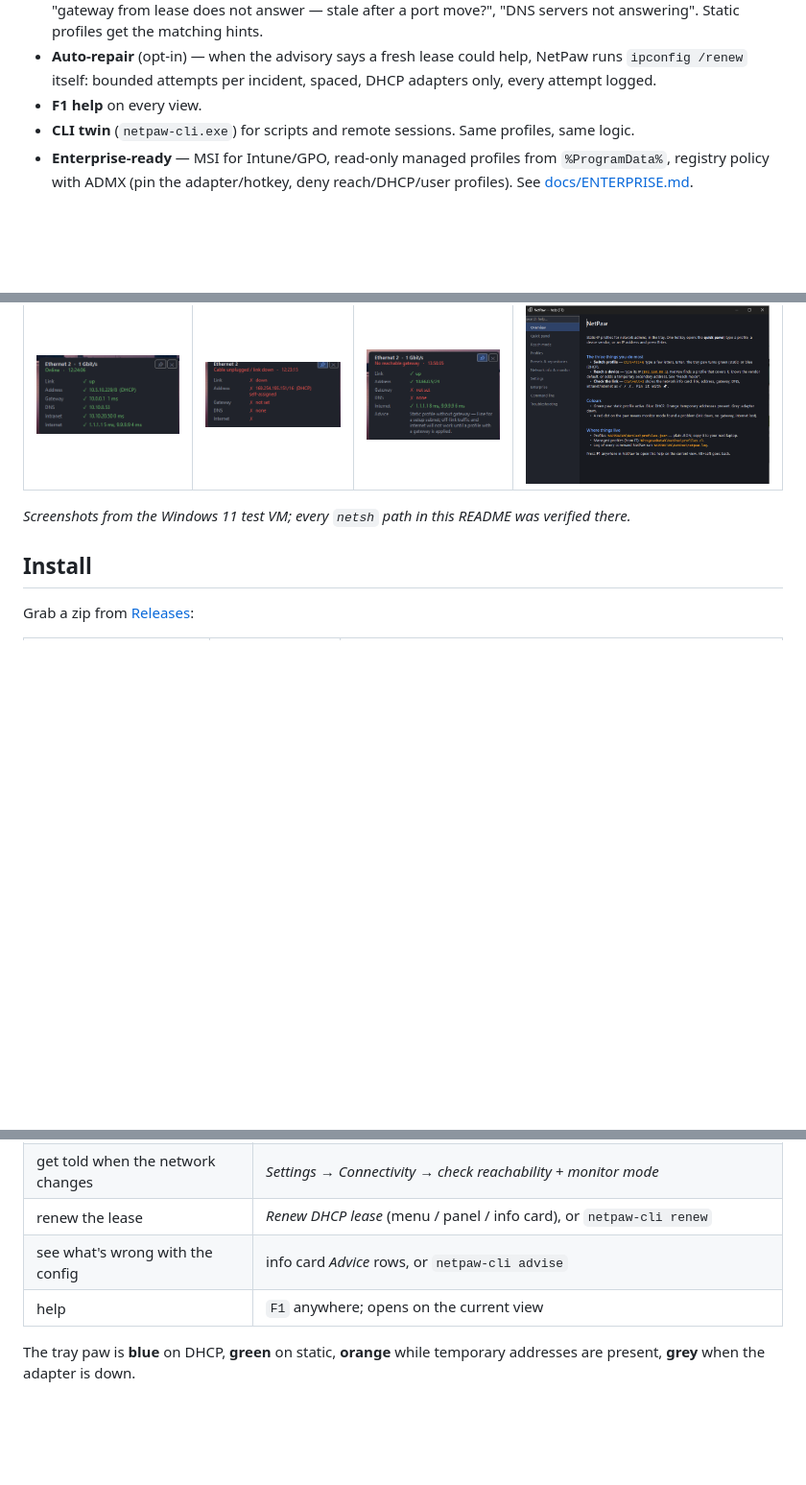
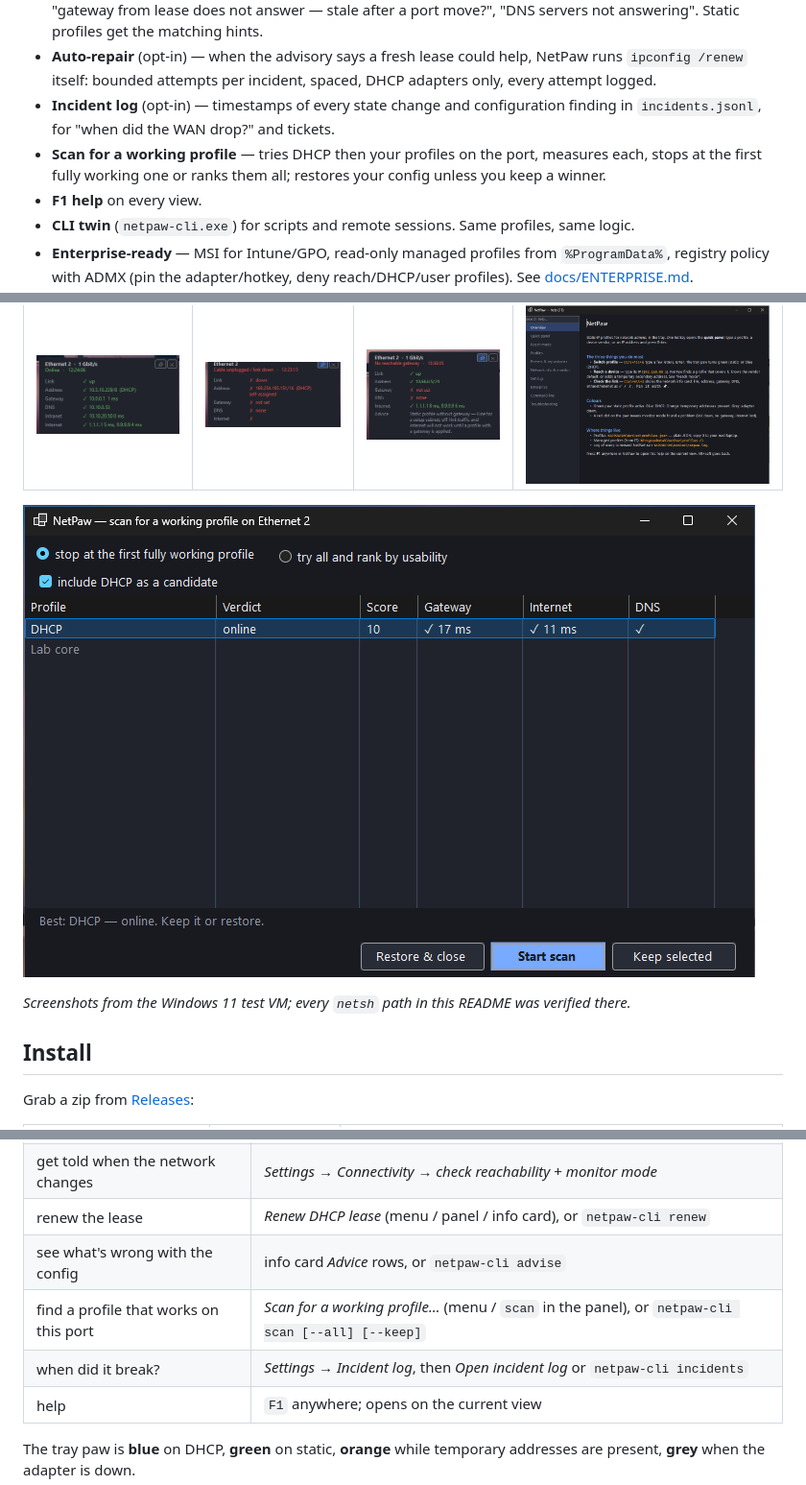
Before and after one commit to smol-kitten/netpaw, a Markdown page: README.md, 3 parts joined by grey strips. Shown at 96% size. GitHub-like rendering; pictures changed too: docs/scan.png (added); blank space fills up the shorter version.

```diff
--- a/README.md
+++ b/README.md
@@ -25,6 +25,8 @@ keystroke instead of a trip through *Control Panel → Network → Adapter → P
 - **Monitor mode** (opt-in) — probes gateway/intranet/internet/DNS on an interval and tells you *what* changed: "Internet lost — intranet still reachable", "Link down", "Back online". A red dot on the paw while there is a problem; the card pins itself until things recover.
 - **Advisory** — the card says *what* is wrong: "lease without gateway (option 3)", "no DHCP lease (169.254)", "gateway from lease does not answer — stale after a port move?", "DNS servers not answering". Static profiles get the matching hints.
 - **Auto-repair** (opt-in) — when the advisory says a fresh lease could help, NetPaw runs `ipconfig /renew` itself: bounded attempts per incident, spaced, DHCP adapters only, every attempt logged.
+- **Incident log** (opt-in) — timestamps of every state change and configuration finding in `incidents.jsonl`, for "when did the WAN drop?" and tickets.
+- **Scan for a working profile** — tries DHCP then your profiles on the port, measures each, stops at the first fully working one or ranks them all; restores your config unless you keep a winner.
 - **F1 help** on every view.
 - **CLI twin** (`netpaw-cli.exe`) for scripts and remote sessions. Same profiles, same logic.
 - **Enterprise-ready** — MSI for Intune/GPO, read-only managed profiles from `%ProgramData%`, registry policy with ADMX (pin the adapter/hotkey, deny reach/DHCP/user profiles). See [docs/ENTERPRISE.md](docs/ENTERPRISE.md).
@@ -41,6 +43,8 @@ MIT licensed. Windows 10/11, .NET 10.
 | network info card | sticky alert (cable pulled) | advice row | F1 help |
 |---|---|---|---|
 | ![info](docs/info.png) | ![alert](docs/alert.png) | ![advice](docs/advice.png) | ![help](docs/help.png) |
+
+![scan for a working profile](docs/scan.png)
 
 *Screenshots from the Windows 11 test VM; every `netsh` path in this README was verified there.*
 
@@ -77,6 +81,8 @@ logon.
 | get told when the network changes | *Settings → Connectivity → check reachability* + *monitor mode* |
 | renew the lease | *Renew DHCP lease* (menu / panel / info card), or `netpaw-cli renew` |
 | see what's wrong with the config | info card *Advice* rows, or `netpaw-cli advise` |
+| find a profile that works on this port | *Scan for a working profile…* (menu / `scan` in the panel), or `netpaw-cli scan [--all] [--keep]` |
+| when did it break? | *Settings → Incident log*, then *Open incident log* or `netpaw-cli incidents` |
 | help | `F1` anywhere; opens on the current view |
 
 The tray paw is **blue** on DHCP, **green** on static, **orange** while temporary addresses are
```
Also changed, not shown: 16 other files.
